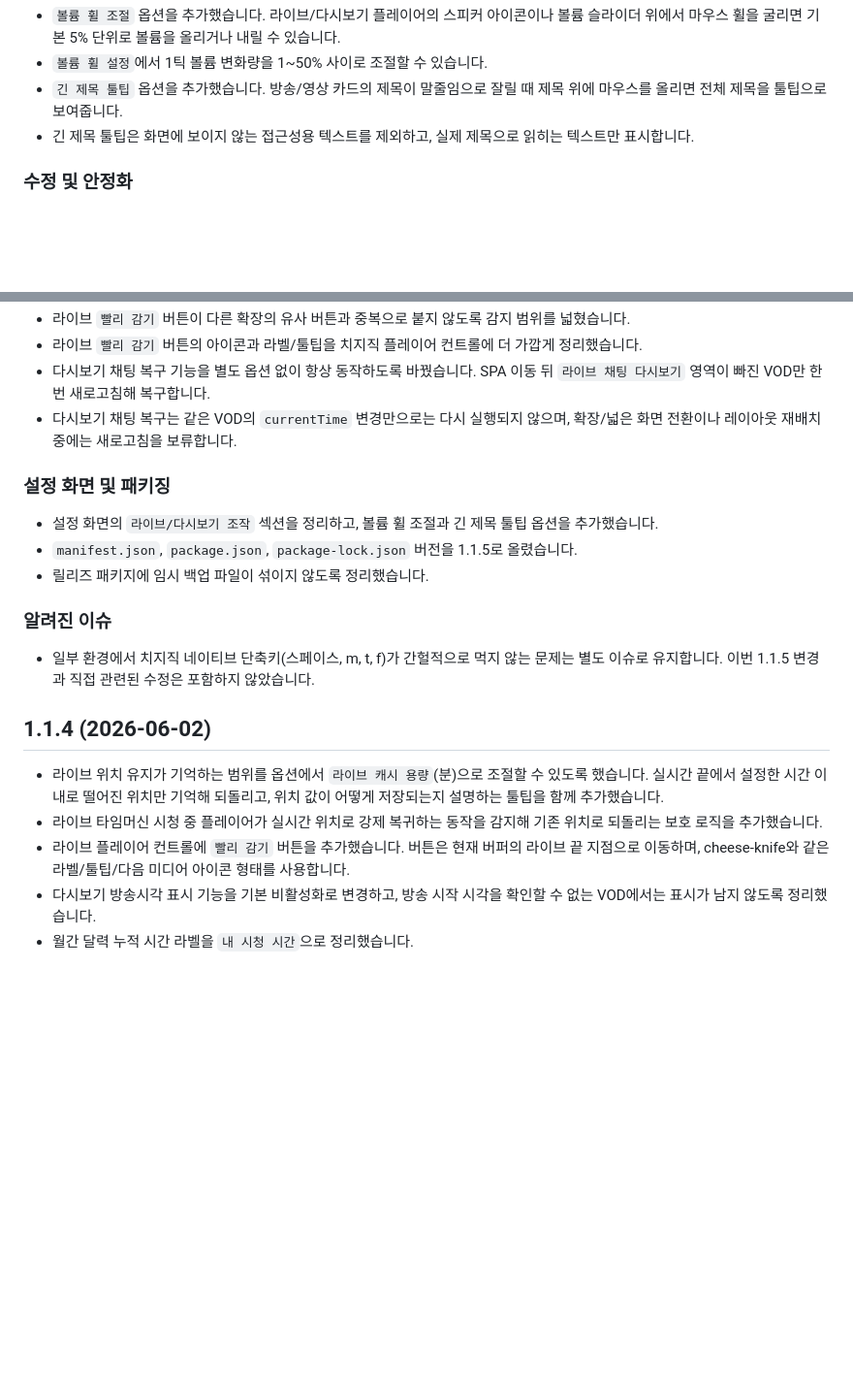
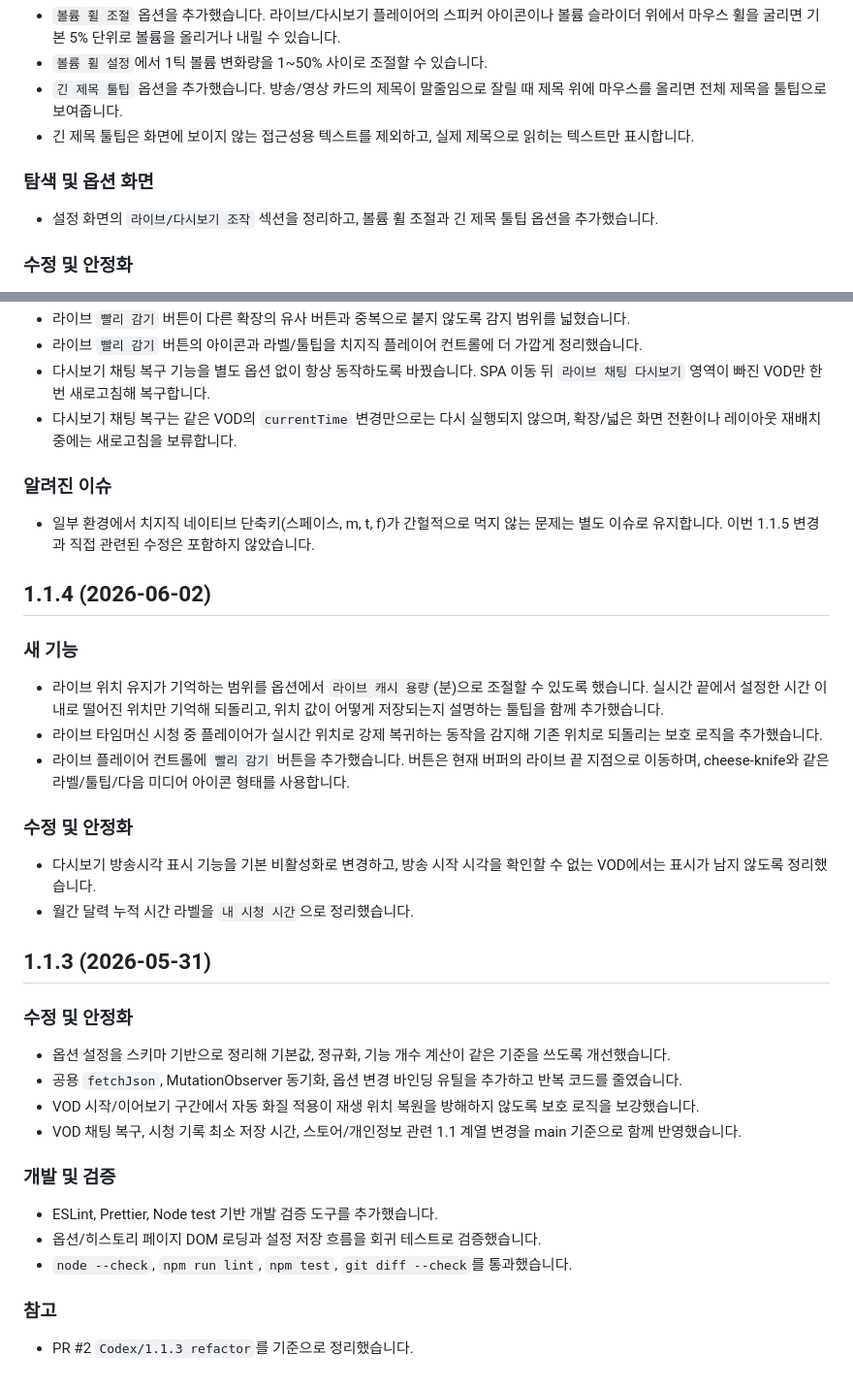
Before and after one commit to neder2/Chzzk, a Markdown page: docs/update-history.md, 2 parts joined by grey strips. Shown at 97% size. Drawn GitHub-style; blank space fills up the shorter version.

Commit message:
Better Chzzk 1.1.8

```diff
--- a/docs/update-history.md
+++ b/docs/update-history.md
@@ -84,6 +71,10 @@
 - `긴 제목 툴팁` 옵션을 추가했습니다. 방송/영상 카드의 제목이 말줄임으로 잘릴 때 제목 위에 마우스를 올리면 전체 제목을 툴팁으로 보여줍니다.
 - 긴 제목 툴팁은 화면에 보이지 않는 접근성용 텍스트를 제외하고, 실제 제목으로 읽히는 텍스트만 표시합니다.
 
+### 탐색 및 옵션 화면
+
+- 설정 화면의 `라이브/다시보기 조작` 섹션을 정리하고, 볼륨 휠 조절과 긴 제목 툴팁 옵션을 추가했습니다.
+
 ### 수정 및 안정화
 
 - 볼륨 휠 조절이 옵션 로드 전에는 동작하지 않도록 했습니다. 옵션에서 기능을 꺼둔 사용자가 페이지 진입 직후 짧은 순간 볼륨 조절을 겪는 문제를 막았습니다.
@@ -97,20 +88,38 @@
 - 다시보기 채팅 복구 기능을 별도 옵션 없이 항상 동작하도록 바꿨습니다. SPA 이동 뒤 `라이브 채팅 다시보기` 영역이 빠진 VOD만 한 번 새로고침해 복구합니다.
 - 다시보기 채팅 복구는 같은 VOD의 `currentTime` 변경만으로는 다시 실행되지 않으며, 확장/넓은 화면 전환이나 레이아웃 재배치 중에는 새로고침을 보류합니다.
 
-### 설정 화면 및 패키징
-
-- 설정 화면의 `라이브/다시보기 조작` 섹션을 정리하고, 볼륨 휠 조절과 긴 제목 툴팁 옵션을 추가했습니다.
-- `manifest.json`, `package.json`, `package-lock.json` 버전을 1.1.5로 올렸습니다.
-- 릴리즈 패키지에 임시 백업 파일이 섞이지 않도록 정리했습니다.
-
 ### 알려진 이슈
 
 - 일부 환경에서 치지직 네이티브 단축키(스페이스, m, t, f)가 간헐적으로 먹지 않는 문제는 별도 이슈로 유지합니다. 이번 1.1.5 변경과 직접 관련된 수정은 포함하지 않았습니다.
 
 ## 1.1.4 (2026-06-02)
 
+### 새 기능
+
 - 라이브 위치 유지가 기억하는 범위를 옵션에서 `라이브 캐시 용량`(분)으로 조절할 수 있도록 했습니다. 실시간 끝에서 설정한 시간 이내로 떨어진 위치만 기억해 되돌리고, 위치 값이 어떻게 저장되는지 설명하는 툴팁을 함께 추가했습니다.
 - 라이브 타임머신 시청 중 플레이어가 실시간 위치로 강제 복귀하는 동작을 감지해 기존 위치로 되돌리는 보호 로직을 추가했습니다.
 - 라이브 플레이어 컨트롤에 `빨리 감기` 버튼을 추가했습니다. 버튼은 현재 버퍼의 라이브 끝 지점으로 이동하며, cheese-knife와 같은 라벨/툴팁/다음 미디어 아이콘 형태를 사용합니다.
+
+### 수정 및 안정화
+
 - 다시보기 방송시각 표시 기능을 기본 비활성화로 변경하고, 방송 시작 시각을 확인할 수 없는 VOD에서는 표시가 남지 않도록 정리했습니다.
 - 월간 달력 누적 시간 라벨을 `내 시청 시간`으로 정리했습니다.
+
+## 1.1.3 (2026-05-31)
+
+### 수정 및 안정화
+
+- 옵션 설정을 스키마 기반으로 정리해 기본값, 정규화, 기능 개수 계산이 같은 기준을 쓰도록 개선했습니다.
+- 공용 `fetchJson`, MutationObserver 동기화, 옵션 변경 바인딩 유틸을 추가하고 반복 코드를 줄였습니다.
+- VOD 시작/이어보기 구간에서 자동 화질 적용이 재생 위치 복원을 방해하지 않도록 보호 로직을 보강했습니다.
+- VOD 채팅 복구, 시청 기록 최소 저장 시간, 스토어/개인정보 관련 1.1 계열 변경을 main 기준으로 함께 반영했습니다.
+
+### 개발 및 검증
+
+- ESLint, Prettier, Node test 기반 개발 검증 도구를 추가했습니다.
+- 옵션/히스토리 페이지 DOM 로딩과 설정 저장 흐름을 회귀 테스트로 검증했습니다.
+- `node --check`, `npm run lint`, `npm test`, `git diff --check`를 통과했습니다.
+
+### 참고
+
+- PR #2 `Codex/1.1.3 refactor`를 기준으로 정리했습니다.
```
Also changed, not shown: other parts of docs/update-history.md (+4 -17 lines).
